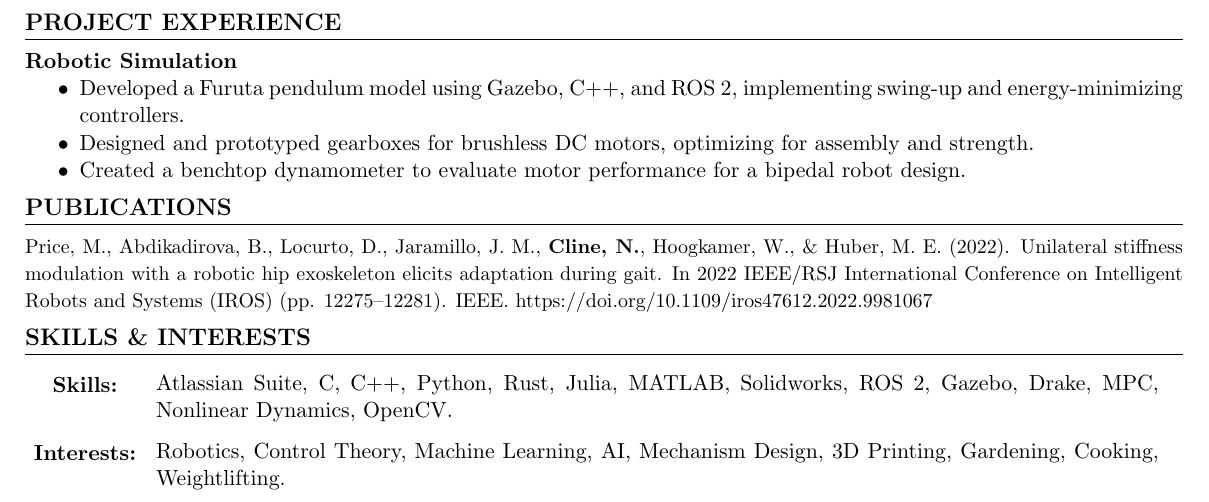
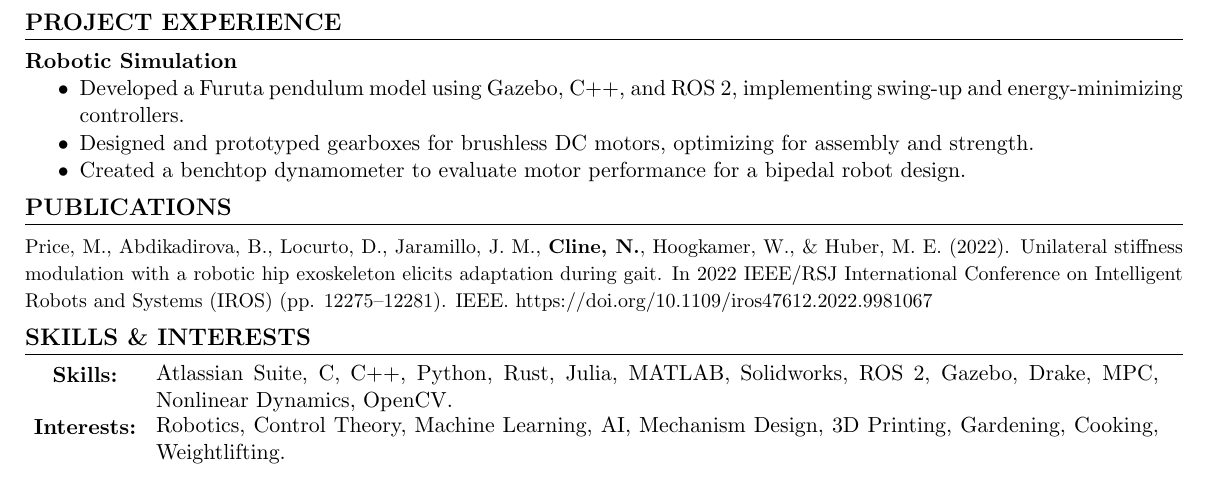
Before and after one commit to Tramscan/resume, a LaTeX CV (NickClineResume.tex, which reads resume_sections.tex): part of the page, cut so that both start at the same text. Compiled offline with pdfLaTeX.

Commit message:
changed table spacing

```diff
--- a/resume_sections.tex
+++ b/resume_sections.tex
@@ -51,11 +51,11 @@
 \newcommand{\SkillsInterests}{
   \sectionheading{Skills \& Interests}
   \noindent\begin{tabular}{@{}p{5.5em}@{\hspace{0.5em}}p{\dimexpr\textwidth-6em-2\tabcolsep\relax}@{}}
-    \begin{minipage}[c][2\baselineskip][c]{5.5em}
+    \begin{minipage}[c][1.25\baselineskip][c]{5.5em}
       \centering\textbf{Skills:}
     \end{minipage} &
-    Atlassian Suite, C, C++, Python, Rust, Julia, MATLAB, Solidworks, ROS 2, Gazebo, Drake, MPC, Nonlinear Dynamics, OpenCV. \\[0.15em]
-    \begin{minipage}[c][2\baselineskip][c]{5.5em}
+    Atlassian Suite, C, C++, Python, Rust, Julia, MATLAB, Solidworks, ROS 2, Gazebo, Drake, MPC, Nonlinear Dynamics, OpenCV. \\[-0.25em]
+    \begin{minipage}[c][1.25\baselineskip][c]{5.5em}
       \centering\textbf{Interests:}
     \end{minipage} &
     Robotics, Control Theory, Machine Learning, AI, Mechanism Design, 3D Printing, Gardening, Cooking, Weightlifting.
```
